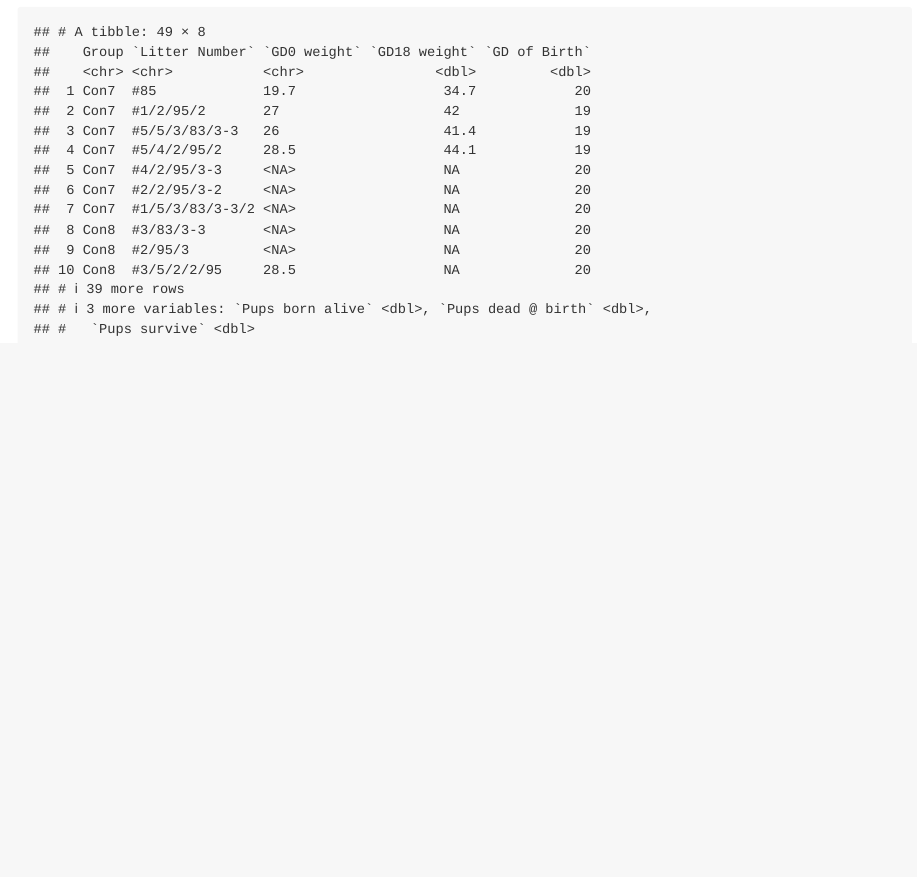
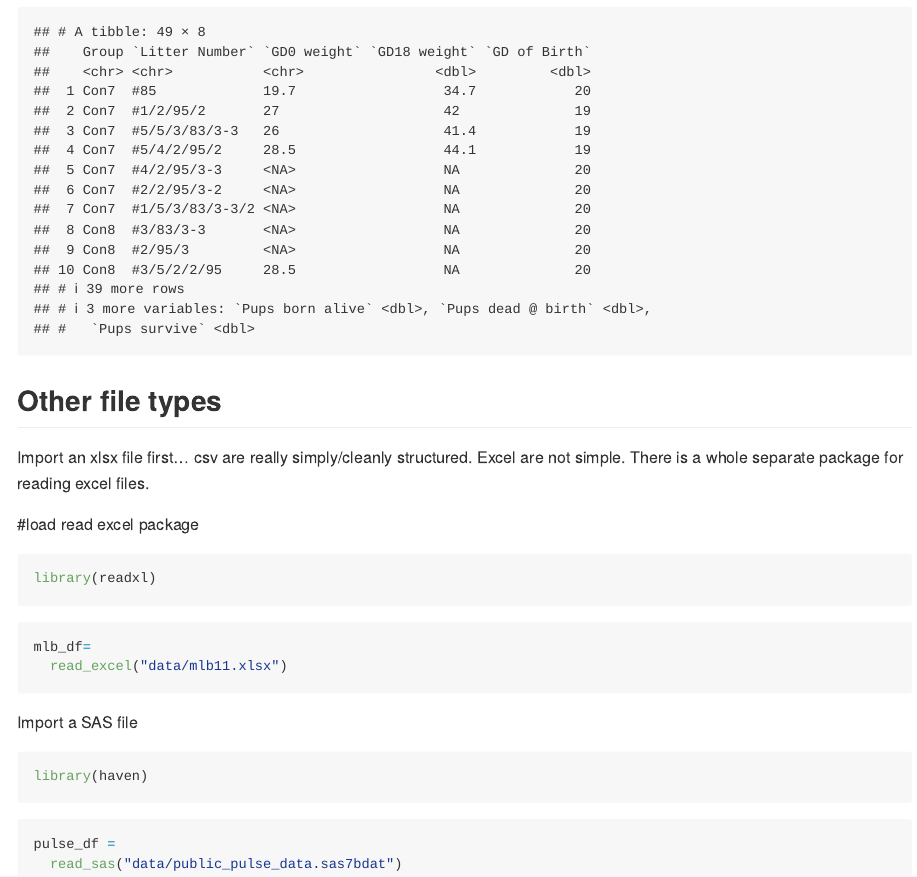
Before and after one commit to vschliep/data_wrangling_1, an R Markdown document (template.Rmd): the page in a window 1100 px wide, from 7190 px down. The pictures show the output file template.md that the author committed with the source, drawn offline in the style of GitHub.

Commit message:
importing other file types

````diff
--- a/template.Rmd
+++ b/template.Rmd
@@ -96,3 +96,32 @@ litters_df
         'GD0 weight' = col_character()
       ))
 ```
+
+## Other file types
+
+Import an xlsx file first... csv are really simply/cleanly structured. Excel are not simple. There is a whole separate package for reading excel files.
+
+#load read excel package
+
+```{r}
+library(readxl)
+```
+
+
+```{r}
+mlb_df=
+  read_excel("data/mlb11.xlsx")
+```
+
+
+
+Import a SAS file
+
+```{r}
+library(haven)
+```
+
+```{r}
+pulse_df =
+  read_sas("data/public_pulse_data.sas7bdat")
+```
````
Also changed, not shown: data/~$mlb11.xlsx (added), template.knit.md (added), template.md.
